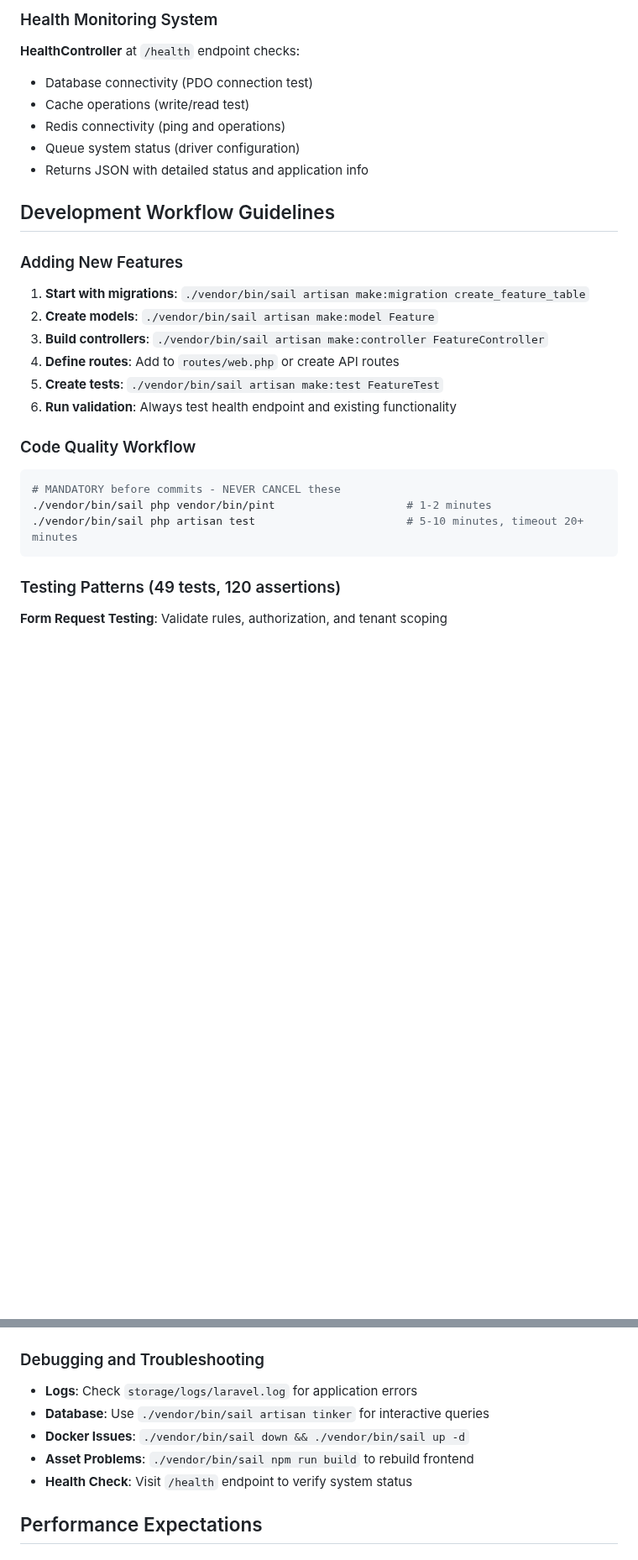
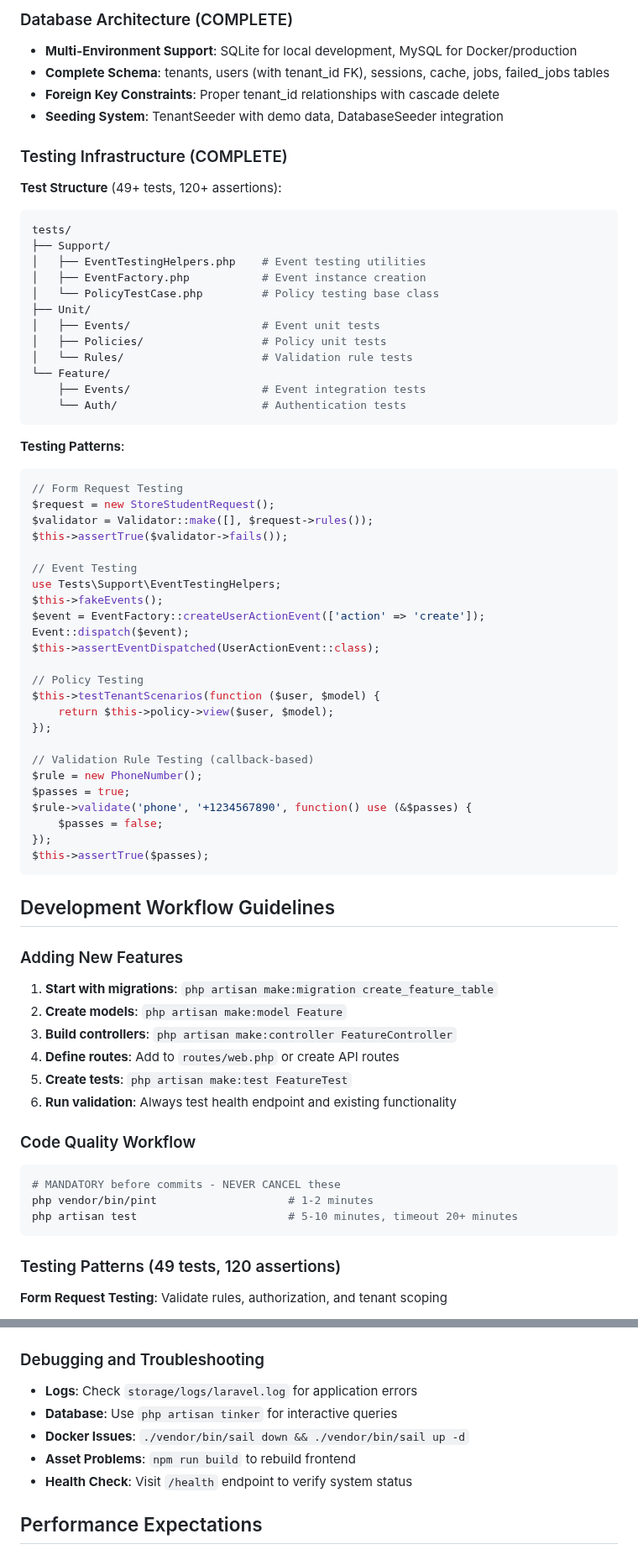
Before and after one commit to hardik-kanajariya/eduvoltv2, a Markdown page: .github/copilot-instructions.md, 2 parts joined by grey strips. Shown at 84% size. GitHub-like rendering; blank space fills up the shorter version.

````diff
--- a/.github/copilot-instructions.md
+++ b/.github/copilot-instructions.md
@@ -155,27 +231,70 @@ $this->assertEventHasData(UserActionEvent::class, ['action' => 'delete']);
 
-### Health Monitoring System
-**HealthController** at `/health` endpoint checks:
-- Database connectivity (PDO connection test)
-- Cache operations (write/read test)
-- Redis connectivity (ping and operations)
-- Queue system status (driver configuration)
-- Returns JSON with detailed status and application info
+### Database Architecture (COMPLETE)
+- **Multi-Environment Support**: SQLite for local development, MySQL for Docker/production
+- **Complete Schema**: tenants, users (with tenant_id FK), sessions, cache, jobs, failed_jobs tables
+- **Foreign Key Constraints**: Proper tenant_id relationships with cascade delete
+- **Seeding System**: TenantSeeder with demo data, DatabaseSeeder integration
+
+### Testing Infrastructure (COMPLETE)
+**Test Structure** (49+ tests, 120+ assertions):
+```bash
+tests/
+├── Support/
+│   ├── EventTestingHelpers.php    # Event testing utilities
+│   ├── EventFactory.php           # Event instance creation
+│   └── PolicyTestCase.php         # Policy testing base class
+├── Unit/
+│   ├── Events/                    # Event unit tests
+│   ├── Policies/                  # Policy unit tests
+│   └── Rules/                     # Validation rule tests
+└── Feature/
+    ├── Events/                    # Event integration tests
+    └── Auth/                      # Authentication tests
+```
+
+**Testing Patterns**:
+```php
+// Form Request Testing
+$request = new StoreStudentRequest();
+$validator = Validator::make([], $request->rules());
+$this->assertTrue($validator->fails());
+
+// Event Testing
+use Tests\Support\EventTestingHelpers;
+$this->fakeEvents();
+$event = EventFactory::createUserActionEvent(['action' => 'create']);
+Event::dispatch($event);
+$this->assertEventDispatched(UserActionEvent::class);
+
+// Policy Testing
+$this->testTenantScenarios(function ($user, $model) {
+    return $this->policy->view($user, $model);
+});
+
+// Validation Rule Testing (callback-based)
+$rule = new PhoneNumber();
+$passes = true;
+$rule->validate('phone', '+1234567890', function() use (&$passes) {
+    $passes = false;
+});
+$this->assertTrue($passes);
+```
 
 ## Development Workflow Guidelines
 
 ### Adding New Features
-1. **Start with migrations**: `./vendor/bin/sail artisan make:migration create_feature_table`
-2. **Create models**: `./vendor/bin/sail artisan make:model Feature`
-3. **Build controllers**: `./vendor/bin/sail artisan make:controller FeatureController`
+1. **Start with migrations**: `php artisan make:migration create_feature_table`
+2. **Create models**: `php artisan make:model Feature`
+3. **Build controllers**: `php artisan make:controller FeatureController`
 4. **Define routes**: Add to `routes/web.php` or create API routes
-5. **Create tests**: `./vendor/bin/sail artisan make:test FeatureTest`
+5. **Create tests**: `php artisan make:test FeatureTest`
 6. **Run validation**: Always test health endpoint and existing functionality
 
 ### Code Quality Workflow
 ```bash
 # MANDATORY before commits - NEVER CANCEL these
-./vendor/bin/sail php vendor/bin/pint                    # 1-2 minutes
-./vendor/bin/sail php artisan test                       # 5-10 minutes, timeout 20+ minutes
+php vendor/bin/pint                    # 1-2 minutes
+php artisan test                       # 5-10 minutes, timeout 20+ minutes
 ```
 
 ### Testing Patterns (49 tests, 120 assertions)
@@ -208,9 +327,9 @@ $this->assertTrue($passes);
 
 ### Debugging and Troubleshooting
 - **Logs**: Check `storage/logs/laravel.log` for application errors
-- **Database**: Use `./vendor/bin/sail artisan tinker` for interactive queries
+- **Database**: Use `php artisan tinker` for interactive queries
 - **Docker Issues**: `./vendor/bin/sail down && ./vendor/bin/sail up -d`
-- **Asset Problems**: `./vendor/bin/sail npm run build` to rebuild frontend
+- **Asset Problems**: `npm run build` to rebuild frontend
 - **Health Check**: Visit `/health` endpoint to verify system status
 
 ## Performance Expectations
````
Also changed, not shown: other parts of .github/copilot-instructions.md (+133 -120 lines).
